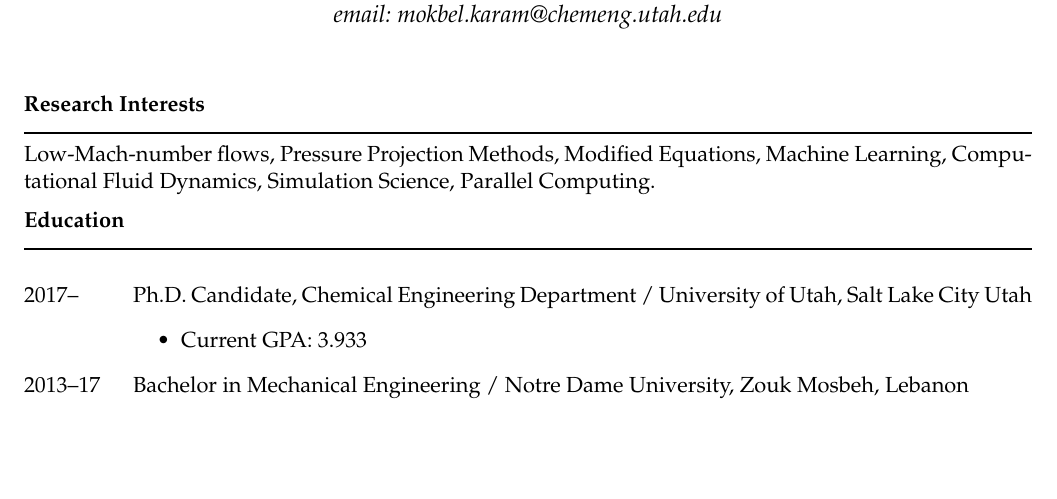
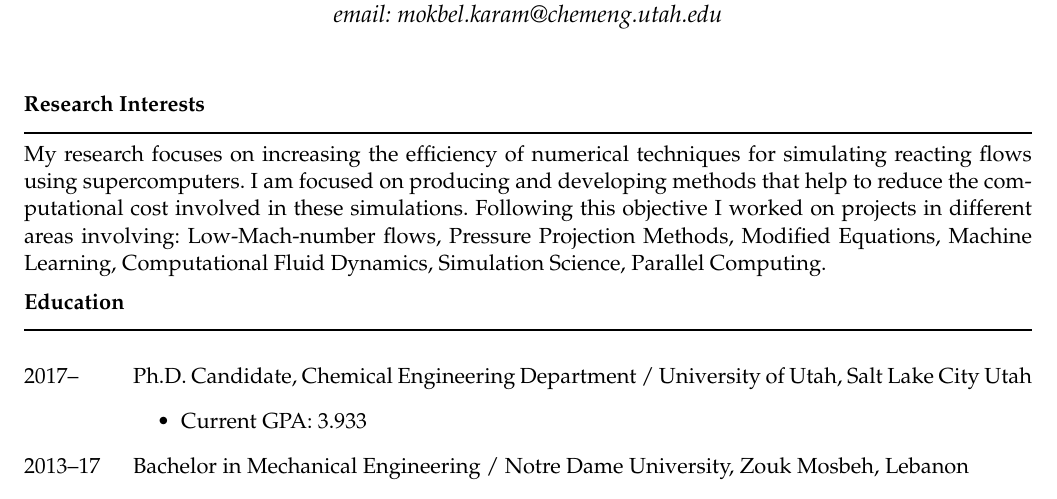
Before and after one commit to mk-95-personal/resume, a LaTeX CV (CV.tex): part of page 1 of 3, cut so that both start at the same text, the shorter picture padded with empty space. Compiled offline with pdfLaTeX; the source files are stored in an older character set and shown here as Unicode.

Commit message:
modified the Research interest Section

```diff
--- a/CV.tex
+++ b/CV.tex
@@ -50,9 +50,13 @@
 
 \vspace{-8pt}
 
-Low-Mach-number flows, Pressure Projection Methods, Modified Equations,
-Machine Learning, Computational Fluid Dynamics, Simulation Science,
-Parallel Computing.
+My research focuses on increasing the efficiency of numerical techniques
+for simulating reacting flows using supercomputers. I am focused on
+producing and developing methods that help to reduce the computational
+cost involved in these simulations. Following this objective I worked
+on projects in different areas involving: Low-Mach-number flows, Pressure
+Projection Methods, Modified Equations, Machine Learning, Computational
+Fluid Dynamics, Simulation Science, Parallel Computing.
 
 \textbf{Education}\\
 \rule[0.5ex]{1\linewidth}{1pt}
```
Also changed, not shown: CV.pdf, 1 other file.
